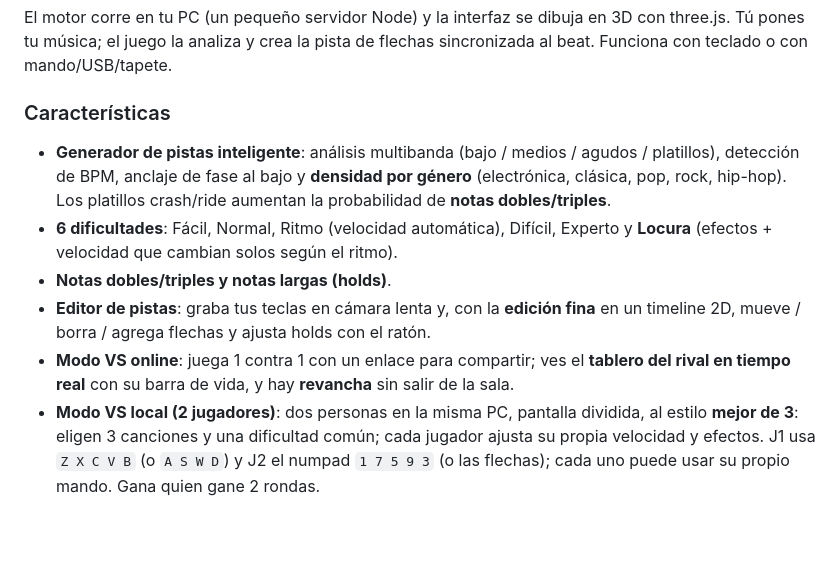
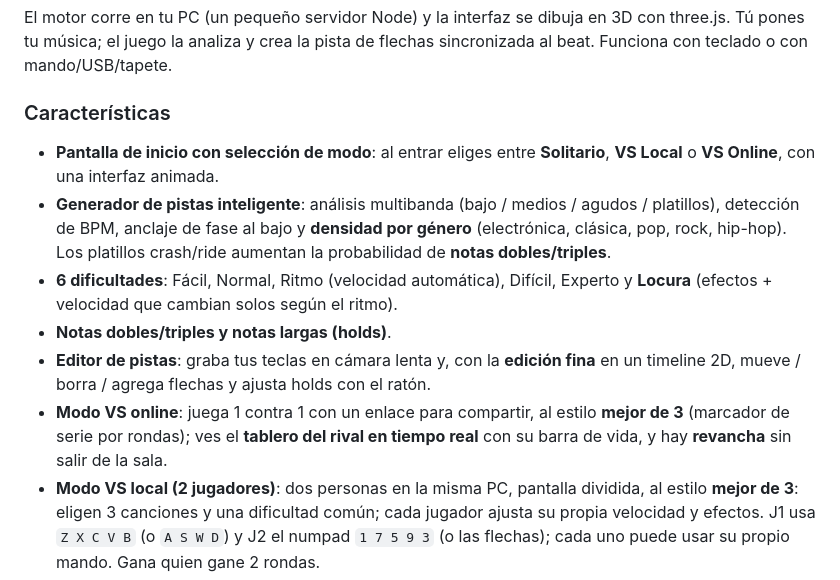
Before and after one commit to tuangel134/rhythm-dance, a Markdown page: README.md, the part around the change. Rendered like a GitHub page; blank space fills up the shorter version.

Commit message:
README: documentar pantalla de seleccion de modo y serie mejor de 3 en VS online

```diff
--- a/README.md
+++ b/README.md
@@ -68,6 +68,8 @@ sincronizada al beat. Funciona con teclado o con mando/USB/tapete.
 
 ### Características
 
+- **Pantalla de inicio con selección de modo**: al entrar eliges entre **Solitario**,
+  **VS Local** o **VS Online**, con una interfaz animada.
 - **Generador de pistas inteligente**: análisis multibanda (bajo / medios / agudos /
   platillos), detección de BPM, anclaje de fase al bajo y **densidad por género**
   (electrónica, clásica, pop, rock, hip-hop). Los platillos crash/ride aumentan la
@@ -77,8 +79,9 @@ sincronizada al beat. Funciona con teclado o con mando/USB/tapete.
 - **Notas dobles/triples y notas largas (holds)**.
 - **Editor de pistas**: graba tus teclas en cámara lenta y, con la **edición fina** en
   un timeline 2D, mueve / borra / agrega flechas y ajusta holds con el ratón.
-- **Modo VS online**: juega 1 contra 1 con un enlace para compartir; ves el **tablero
-  del rival en tiempo real** con su barra de vida, y hay **revancha** sin salir de la sala.
+- **Modo VS online**: juega 1 contra 1 con un enlace para compartir, al estilo
+  **mejor de 3** (marcador de serie por rondas); ves el **tablero del rival en tiempo
+  real** con su barra de vida, y hay **revancha** sin salir de la sala.
 - **Modo VS local (2 jugadores)**: dos personas en la misma PC, pantalla dividida,
   al estilo **mejor de 3**: eligen 3 canciones y una dificultad común; cada jugador
   ajusta su propia velocidad y efectos. J1 usa `Z X C V B` (o `A S W D`) y J2 el numpad
```
